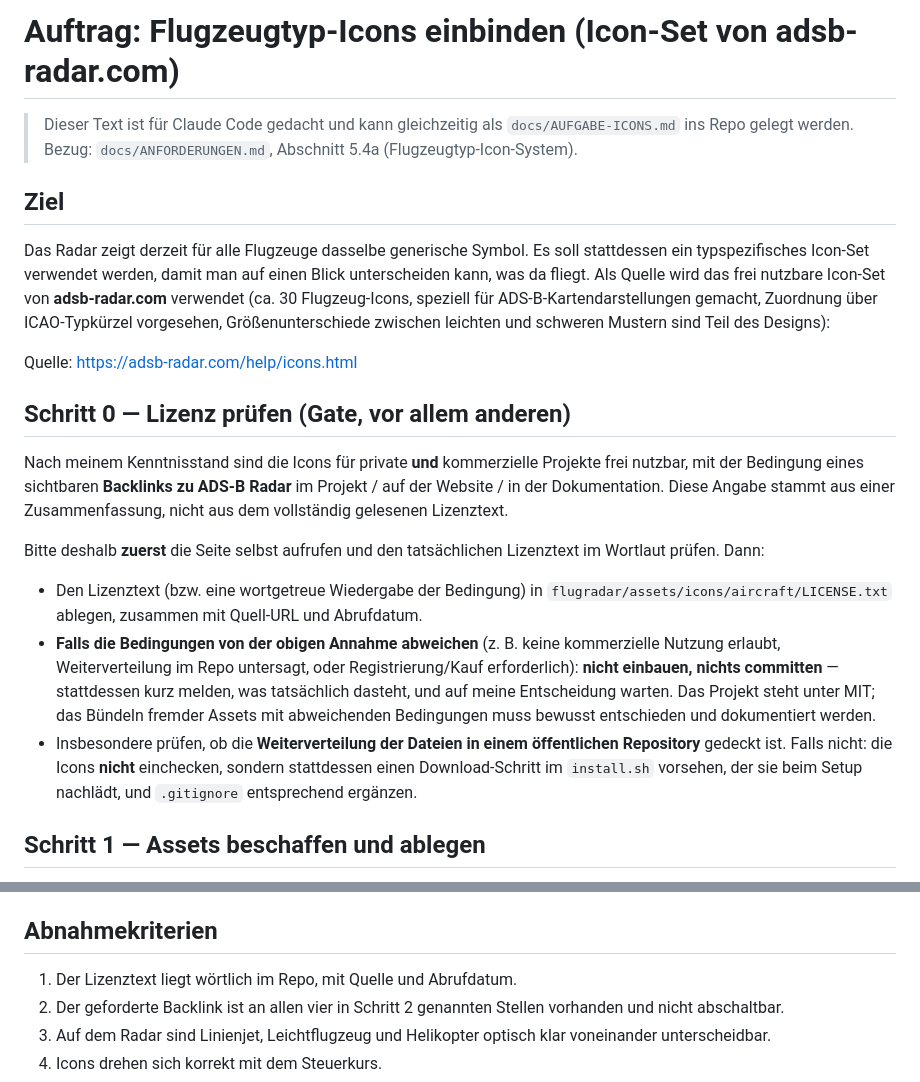
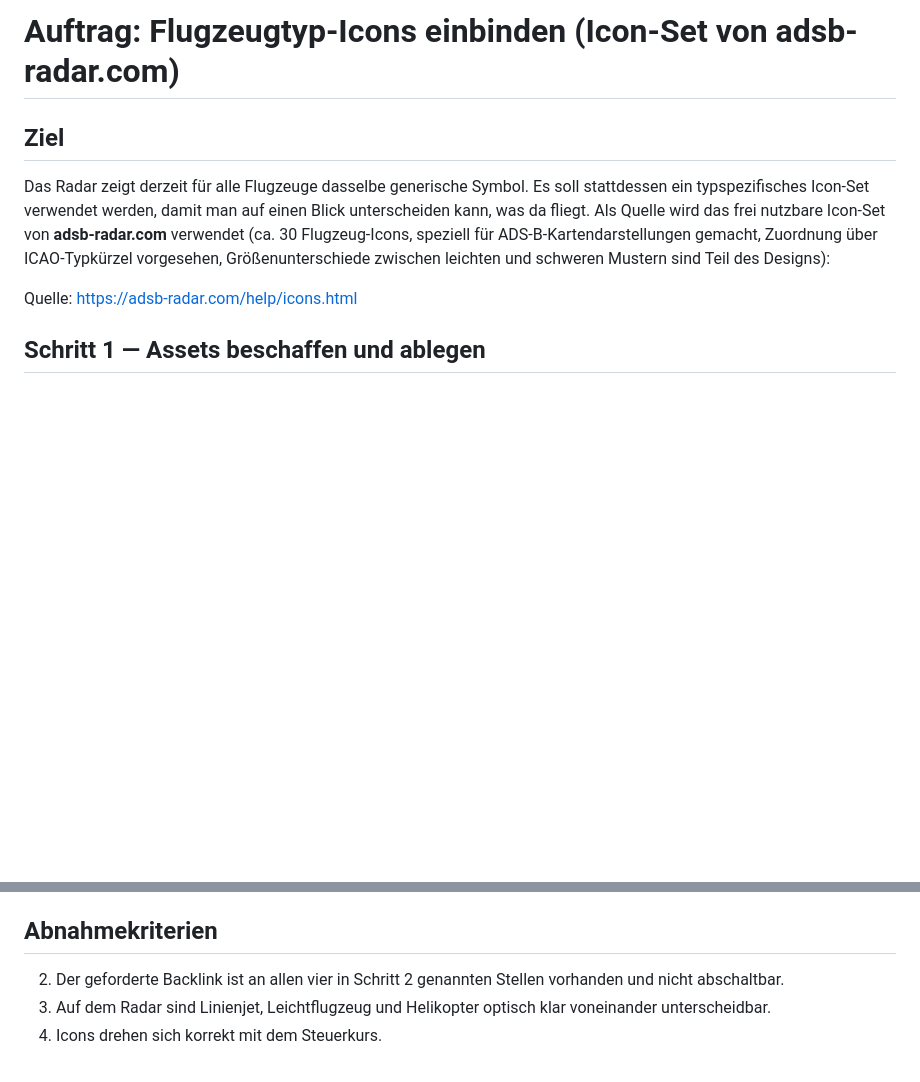
Before and after one commit to Lukasisnberg/Sasso_Radar_Tower, a Markdown page: docs/prompt-flugzeug-icons.md, 2 parts joined by grey strips. GitHub-like rendering; blank space fills up the shorter version.

```diff
--- a/docs/prompt-flugzeug-icons.md
+++ b/docs/prompt-flugzeug-icons.md
@@ -1,8 +1,5 @@
 # Auftrag: Flugzeugtyp-Icons einbinden (Icon-Set von adsb-radar.com)
 
-> Dieser Text ist für Claude Code gedacht und kann gleichzeitig als
-> `docs/AUFGABE-ICONS.md` ins Repo gelegt werden.
-> Bezug: `docs/ANFORDERUNGEN.md`, Abschnitt 5.4a (Flugzeugtyp-Icon-System).
 
 ## Ziel
 
@@ -16,31 +13,7 @@ Designs):
 
 Quelle: https://adsb-radar.com/help/icons.html
 
-## Schritt 0 — Lizenz prüfen (Gate, vor allem anderen)
 
-Nach meinem Kenntnisstand sind die Icons für private **und** kommerzielle
-Projekte frei nutzbar, mit der Bedingung eines sichtbaren **Backlinks zu
-ADS-B Radar** im Projekt / auf der Website / in der Dokumentation. Diese
-Angabe stammt aus einer Zusammenfassung, nicht aus dem vollständig gelesenen
-Lizenztext.
-
-Bitte deshalb **zuerst** die Seite selbst aufrufen und den tatsächlichen
-Lizenztext im Wortlaut prüfen. Dann:
-
-- Den Lizenztext (bzw. eine wortgetreue Wiedergabe der Bedingung) in
-  `flugradar/assets/icons/aircraft/LICENSE.txt` ablegen, zusammen mit
-  Quell-URL und Abrufdatum.
-- **Falls die Bedingungen von der obigen Annahme abweichen** (z. B. keine
-  kommerzielle Nutzung erlaubt, Weiterverteilung im Repo untersagt, oder
-  Registrierung/Kauf erforderlich): **nicht einbauen, nichts committen** —
-  stattdessen kurz melden, was tatsächlich dasteht, und auf meine Entscheidung
-  warten. Das Projekt steht unter MIT; das Bündeln fremder Assets mit
-  abweichenden Bedingungen muss bewusst entschieden und dokumentiert werden.
-- Insbesondere prüfen, ob die **Weiterverteilung der Dateien in einem
-  öffentlichen Repository** gedeckt ist. Falls nicht: die Icons **nicht**
-  einchecken, sondern stattdessen einen Download-Schritt im `install.sh`
-  vorsehen, der sie beim Setup nachlädt, und `.gitignore` entsprechend
-  ergänzen.
 
 ## Schritt 1 — Assets beschaffen und ablegen
 
@@ -172,7 +145,6 @@ Live-Reload greifen, ohne Neustart der App.
 
 ## Abnahmekriterien
 
-1. Der Lizenztext liegt wörtlich im Repo, mit Quelle und Abrufdatum.
 2. Der geforderte Backlink ist an allen vier in Schritt 2 genannten Stellen
    vorhanden und nicht abschaltbar.
 3. Auf dem Radar sind Linienjet, Leichtflugzeug und Helikopter optisch klar
```
